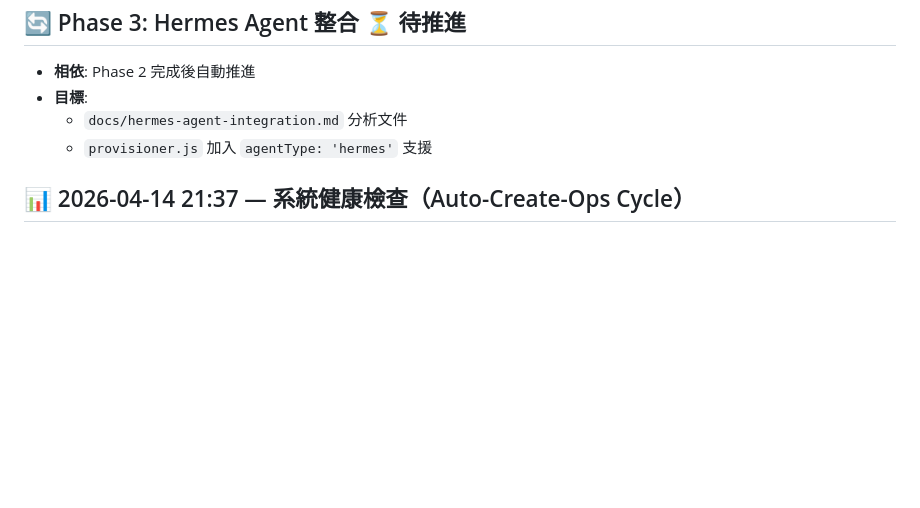
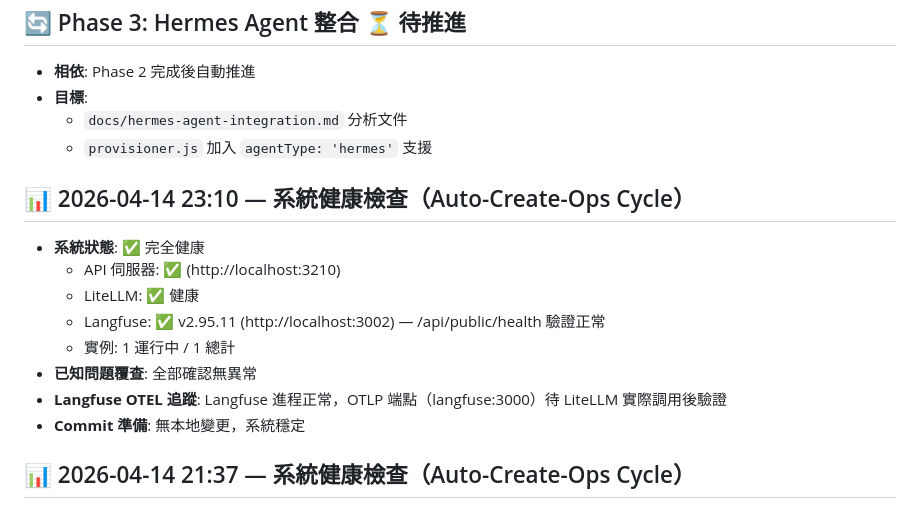
Before and after one commit to JackChang928/auto-create-openclaw, a Markdown page: docs/PROGRESS.md, the part around the change. Rendered like a GitHub page; blank space fills up the shorter version.

Commit message:
docs: 更新 PROGRESS.md — 系統健康檢查（23:10）確認所有服務正常運行

```diff
--- a/docs/PROGRESS.md
+++ b/docs/PROGRESS.md
@@ -48,6 +48,16 @@
   - `docs/hermes-agent-integration.md` 分析文件
   - `provisioner.js` 加入 `agentType: 'hermes'` 支援
 
+## 📊 2026-04-14 23:10 — 系統健康檢查（Auto-Create-Ops Cycle）
+- **系統狀態**: ✅ 完全健康
+  - API 伺服器: ✅ (http://localhost:3210)
+  - LiteLLM: ✅ 健康
+  - Langfuse: ✅ v2.95.11 (http://localhost:3002) — /api/public/health 驗證正常
+  - 實例: 1 運行中 / 1 總計
+- **已知問題覆查**: 全部確認無異常
+- **Langfuse OTEL 追蹤**: Langfuse 進程正常，OTLP 端點（langfuse:3000）待 LiteLLM 實際調用後驗證
+- **Commit 準備**: 無本地變更，系統穩定
+
 ## 📊 2026-04-14 21:37 — 系統健康檢查（Auto-Create-Ops Cycle）
 - **系統狀態**: ✅ 完全健康
   - API 伺服器: ✅ (http://localhost:3210)
```
